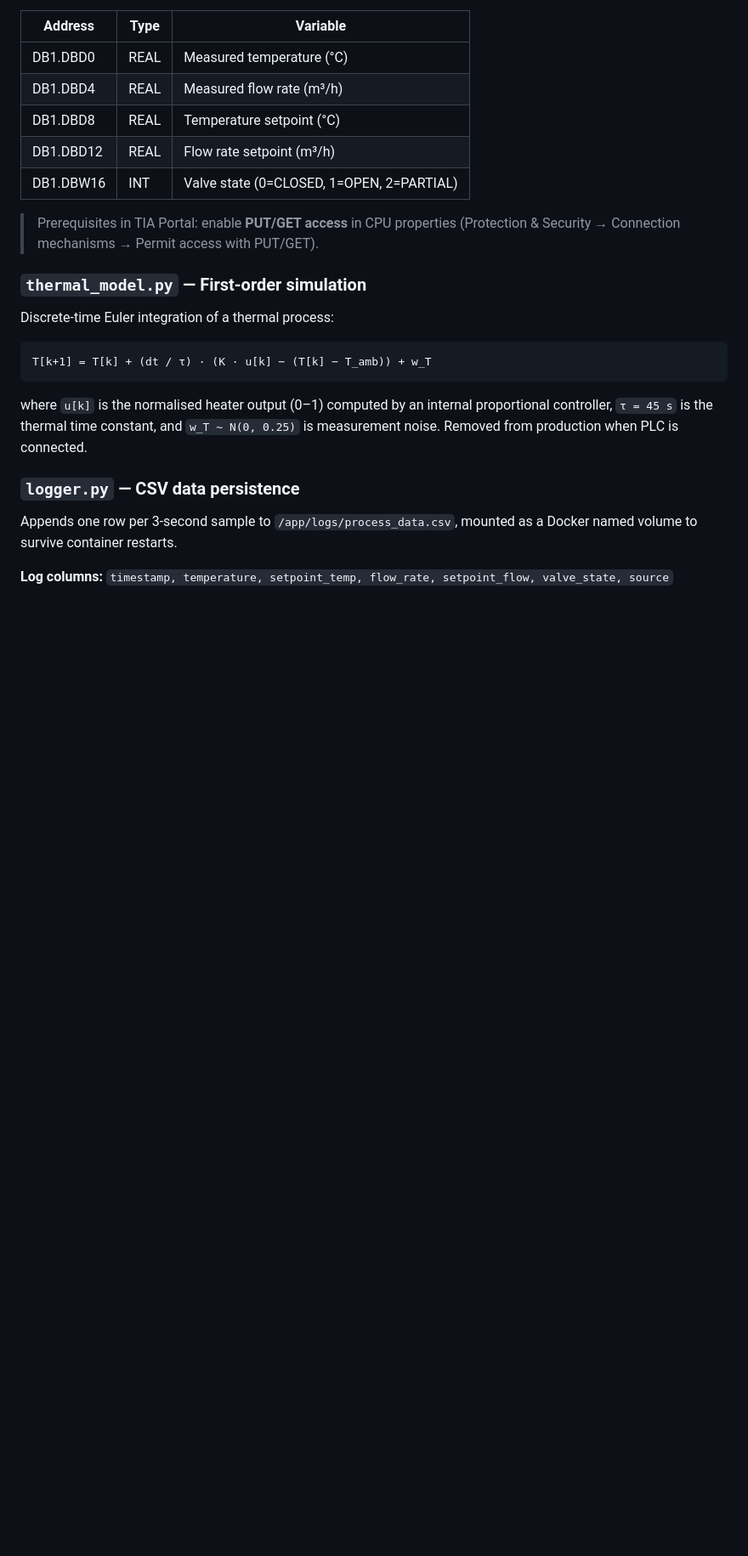
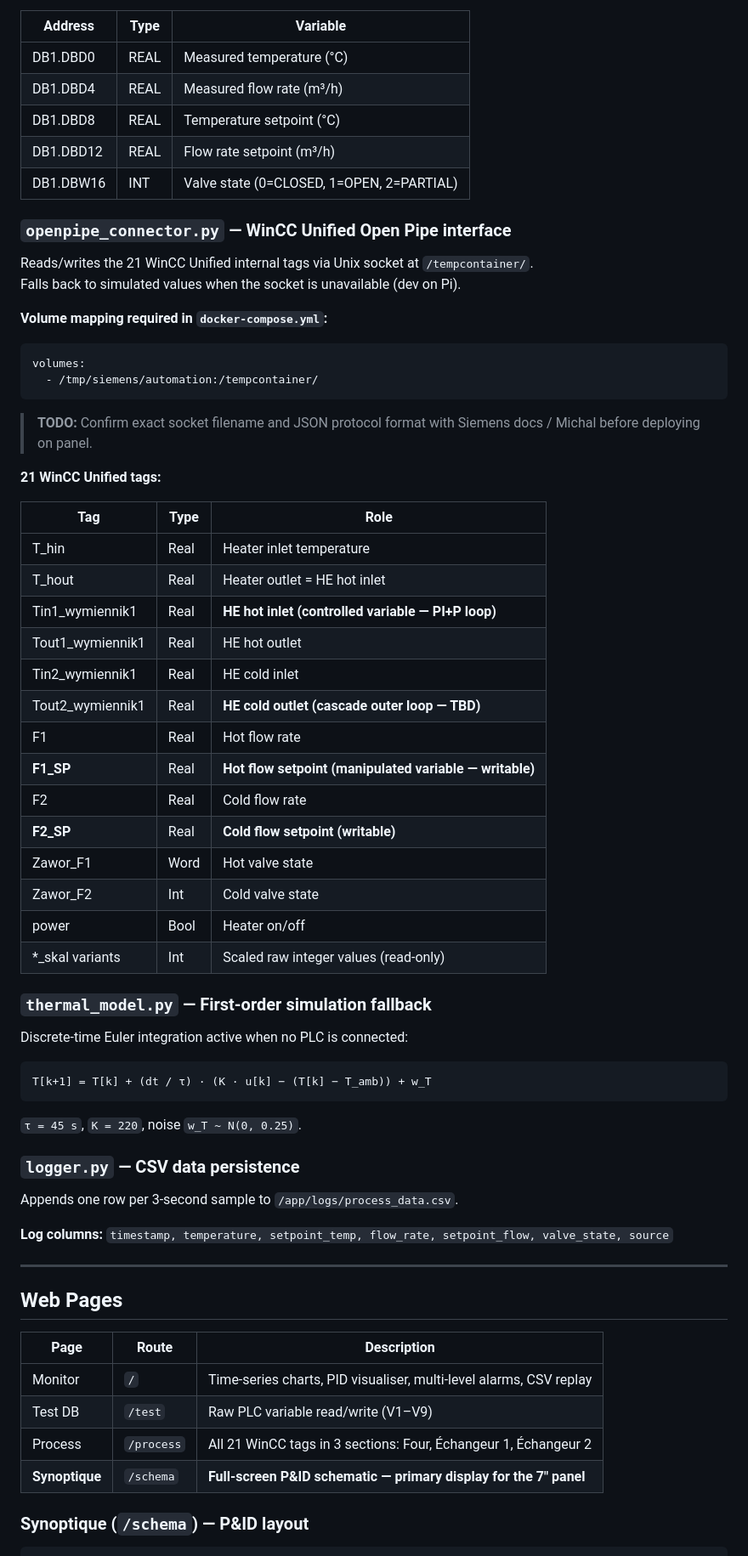
Before and after one commit to eloipicard-sys/project-s7, a Markdown page: ARCHITECTURE.md, the part around one of its changes. Shown at 85% size. GitHub-like rendering; blank space fills up the shorter version.

````diff
--- a/ARCHITECTURE.md
+++ b/ARCHITECTURE.md
@@ -65,26 +79,64 @@ and read/write methods mapped to the TIA Portal DB layout.
 | DB1.DBD12 | REAL | Flow rate setpoint (m³/h) |
 | DB1.DBW16 | INT | Valve state (0=CLOSED, 1=OPEN, 2=PARTIAL) |
 
-> Prerequisites in TIA Portal: enable **PUT/GET access** in CPU properties
-> (Protection & Security → Connection mechanisms → Permit access with PUT/GET).
+### `openpipe_connector.py` — WinCC Unified Open Pipe interface
 
-### `thermal_model.py` — First-order simulation
+Reads/writes the 21 WinCC Unified internal tags via Unix socket at `/tempcontainer/`.
+Falls back to simulated values when the socket is unavailable (dev on Pi).
 
-Discrete-time Euler integration of a thermal process:
+**Volume mapping required in `docker-compose.yml`:**
+```yaml
+volumes:
+  - /tmp/siemens/automation:/tempcontainer/
+```
+
+> **TODO:** Confirm exact socket filename and JSON protocol format with Siemens docs / Michal before deploying on panel.
+
+**21 WinCC Unified tags:**
+
+| Tag | Type | Role |
+|---|---|---|
+| T_hin | Real | Heater inlet temperature |
+| T_hout | Real | Heater outlet = HE hot inlet |
+| Tin1_wymiennik1 | Real | **HE hot inlet (controlled variable — PI+P loop)** |
+| Tout1_wymiennik1 | Real | HE hot outlet |
+| Tin2_wymiennik1 | Real | HE cold inlet |
+| Tout2_wymiennik1 | Real | **HE cold outlet (cascade outer loop — TBD)** |
+| F1 | Real | Hot flow rate |
+| **F1_SP** | Real | **Hot flow setpoint (manipulated variable — writable)** |
+| F2 | Real | Cold flow rate |
+| **F2_SP** | Real | **Cold flow setpoint (writable)** |
+| Zawor_F1 | Word | Hot valve state |
+| Zawor_F2 | Int | Cold valve state |
+| power | Bool | Heater on/off |
+| *_skal variants | Int | Scaled raw integer values (read-only) |
+
+### `thermal_model.py` — First-order simulation fallback
+
+Discrete-time Euler integration active when no PLC is connected:
 
 ```
 T[k+1] = T[k] + (dt / τ) · (K · u[k] − (T[k] − T_amb)) + w_T
 ```
 
-where `u[k]` is the normalised heater output (0–1) computed by an internal
-proportional controller, `τ = 45 s` is the thermal time constant, and
-`w_T ~ N(0, 0.25)` is measurement noise. Removed from production when PLC
-is connected.
+`τ = 45 s`, `K = 220`, noise `w_T ~ N(0, 0.25)`.
 
 ### `logger.py` — CSV data persistence
 
-Appends one row per 3-second sample to `/app/logs/process_data.csv`,
-mounted as a Docker named volume to survive container restarts.
+Appends one row per 3-second sample to `/app/logs/process_data.csv`.
 
-**Log columns:** `timestamp, temperature, setpoint_temp, flow_rate,
-setpoint_flow, valve_state, source`
+**Log columns:** `timestamp, temperature, setpoint_temp, flow_rate, setpoint_flow, valve_state, source`
+
+---
+
+## Web Pages
+
+| Page | Route | Description |
+|---|---|---|
+| Monitor | `/` | Time-series charts, PID visualiser, multi-level alarms, CSV replay |
+| Test DB | `/test` | Raw PLC variable read/write (V1–V9) |
+| Process | `/process` | All 21 WinCC tags in 3 sections: Four, Échangeur 1, Échangeur 2 |
+| **Synoptique** | `/schema` | **Full-screen P&ID schematic — primary display for the 7" panel** |
+
+### Synoptique (`/schema`) — P&ID layout
+
````
Also changed, not shown: other parts of ARCHITECTURE.md (+122 -80 lines).
